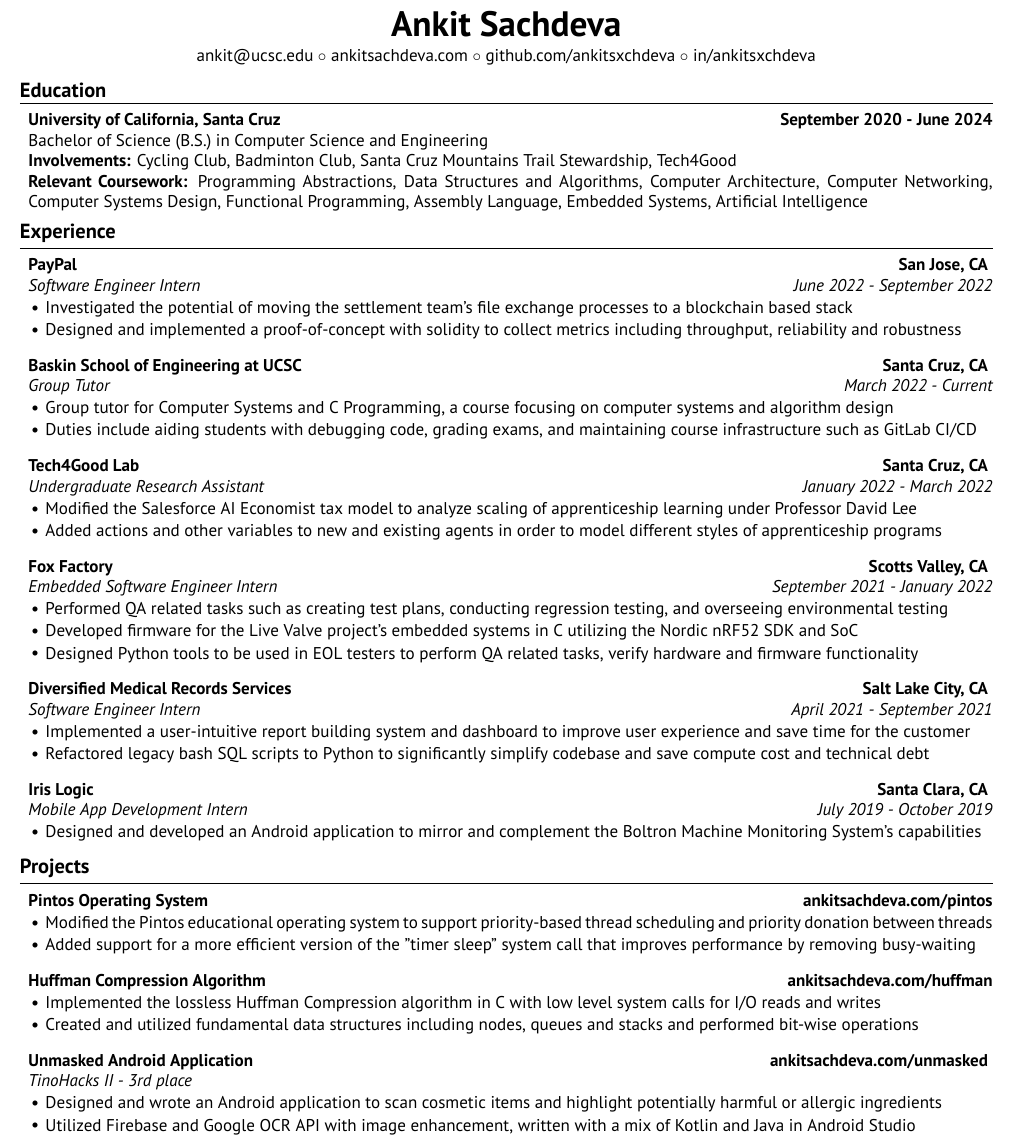
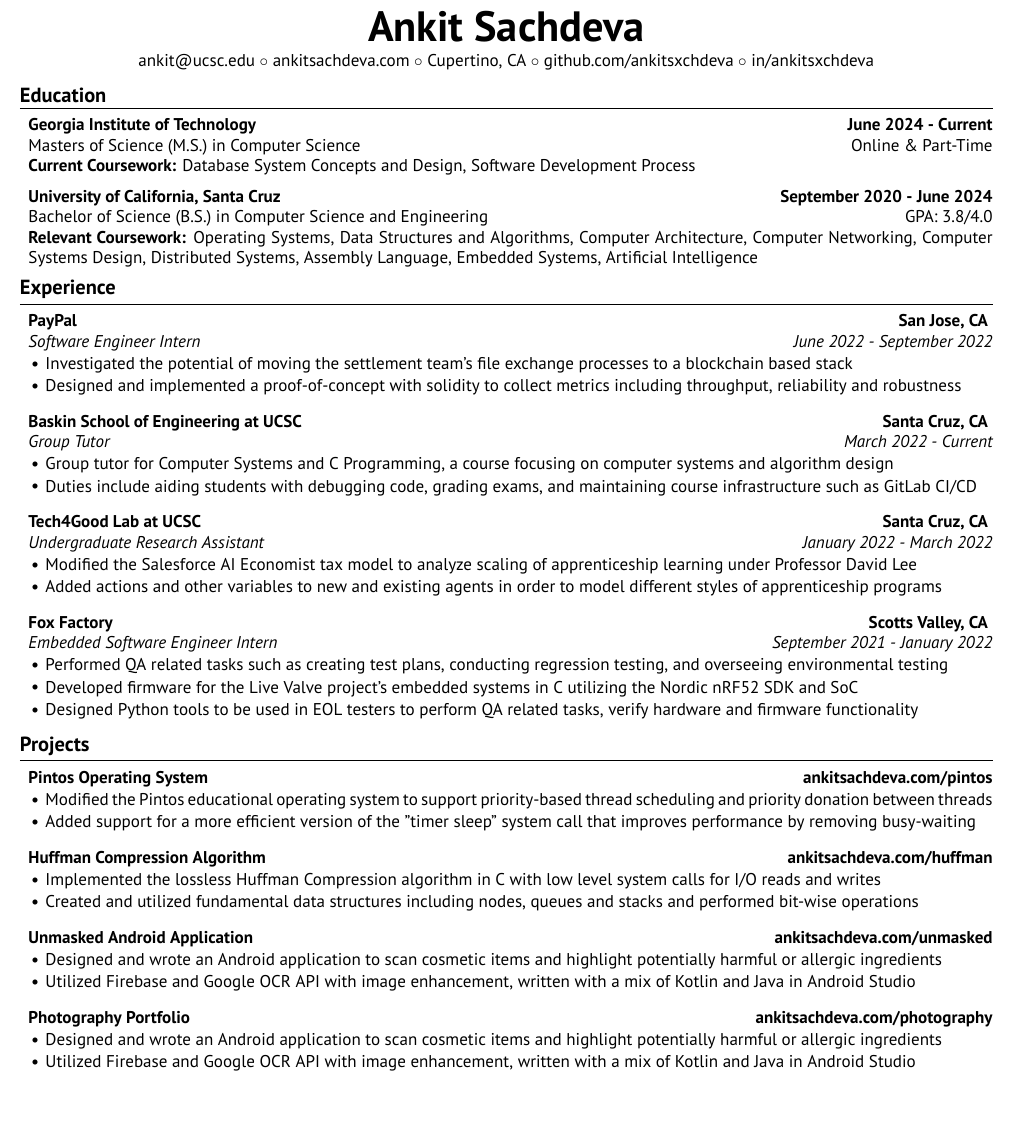
Before and after one commit to ankitsxchdeva/resume, a LaTeX CV (src/resume.tex, which reads src/resume.cls): part of the page, cut so that both start at the same text, the shorter picture padded with empty space. Compiled offline with XeLaTeX.

Commit message:
still wip

```diff
--- a/src/resume.cls
+++ b/src/resume.cls
@@ -107,7 +107,7 @@
 }
 
 % The below commands define the whitespace after certain things in the document - they can be \smallskip, \medskip or \bigskip
-\def\namesize{\huge} % Size of the name at the top of the document
+\def\namesize{\Huge} % Size of the name at the top of the document
 \def\addressskip{\smallskip} % The space between the two address (or phone/email) lines
 \def\sectionlineskip{\smallskip} % The space above the horizontal line for each section
 \def\nameskip{\smallskip} % The space after your name at the top
--- a/src/resume.tex
+++ b/src/resume.tex
@@ -15,7 +15,7 @@
 \href{mailto:ankit@ucsc.edu}{{ankit@ucsc.edu}} \\
 %\href{https://queer.ucsc.edu/education-resources/pronouns-matter.html}{{he, him, his}} \\
 \href{https://ankitsachdeva.com/}{{ankitsachdeva.com}} \\
-%\href{}{{cupertino,  ca}} \\
+\href{}{{Cupertino,  CA}} \\
 \href{https://github.com/ankitsxchdeva}{{github.com/ankitsxchdeva}} \\
 \href{https://www.linkedin.com/in/ankitsxchdeva/}{{in/ankitsxchdeva}}
 }
@@ -25,10 +25,14 @@
 
 \begin{rSection}{\large Education}
 
+{\bf Georgia Institute of Technology} \hfill {\bf{June 2024 - Current}}
+\\ Masters of Science (M.S.) in Computer Science\hfill {Online \& Part-Time}
+\\ \textbf{Current Coursework:} Database System Concepts and Design, Software Development Process
+
+
 {\bf University of California, Santa Cruz} \hfill {\bf{September 2020 - June 2024}}
-\\ Bachelor of Science (B.S.) in Computer Science and Engineering\hfill {}
-\\ \textbf{Involvements:}  Cycling Club, Badminton Club, Santa Cruz Mountains Trail Stewardship, Tech4Good
-\\ \textbf{Relevant Coursework:} Programming Abstractions, Data Structures and Algorithms, Computer Architecture, Computer Networking, Computer Systems Design, Functional Programming, Assembly Language, Embedded Systems, Artificial Intelligence
+\\ Bachelor of Science (B.S.) in Computer Science and Engineering\hfill {GPA: 3.8/4.0}
+\\ \textbf{Relevant Coursework:} Operating Systems, Data Structures and Algorithms, Computer Architecture, Computer Networking, Computer Systems Design, Distributed Systems, Assembly Language, Embedded Systems, Artificial Intelligence
 
 \end{rSection}
 
@@ -44,7 +48,7 @@
 \item Duties include aiding students with debugging code, grading exams, and maintaining course infrastructure such as GitLab CI/CD
 \end{rSubsection}
 
-\begin{rSubsection}{Tech4Good Lab}{\bf{Santa Cruz, CA}}{Undergraduate Research Assistant}{January 2022 - March 2022}
+\begin{rSubsection}{Tech4Good Lab at UCSC}{\bf{Santa Cruz, CA}}{Undergraduate Research Assistant}{January 2022 - March 2022}
 \item Modified the \href{https://github.com/salesforce/ai-economist}{Salesforce AI Economist tax model} to analyze scaling of apprenticeship learning under Professor David Lee
 \item Added actions and other variables to new and existing agents in order to model different styles of apprenticeship programs
 \end{rSubsection}
@@ -53,15 +57,6 @@
 \item Performed QA related tasks such as creating test plans, conducting regression testing, and overseeing environmental testing
 \item Developed firmware for the \href{https://www.pinkbike.com/news/fox-updates-live-valve-electonic-suspension-for-2022.html}{Live Valve project's} embedded systems in C utilizing the Nordic nRF52 SDK and SoC
 \item Designed Python tools to be used in EOL testers to perform QA related tasks, verify hardware and firmware functionality
-\end{rSubsection}
-
-\begin{rSubsection}{Diversified Medical Records Services}{\bf{Salt Lake City, CA}}{Software Engineer Intern}{April 2021 - September 2021}
-\item Implemented a user-intuitive report building system and dashboard to improve user experience and save time for the customer
-\item Refactored legacy bash SQL scripts to Python to significantly simplify codebase and save compute cost and technical debt
-\end{rSubsection}
-
-\begin{rSubsection}{Iris Logic}{\bf{Santa Clara, CA}}{Mobile App Development Intern}{July 2019 - October 2019}
-\item Designed and developed an Android application to mirror and complement the \href{https://irislogic.com/boltron-machine-monitoring-system/}{Boltron Machine Monitoring System's} capabilities
 \end{rSubsection}
 \end{rSection}
 
@@ -77,13 +72,16 @@
 \item Created and utilized fundamental data structures including nodes, queues and stacks and performed bit-wise operations
 \end{rSubsection}
 
-%\begin{rSubsection}{}{\href{https://ankitsachdeva.com/huffman/}{\bf{{ankitsachdeva.com/huffman}}}}{}{}
-%\
-\begin{rSubsection}{Unmasked Android Application}{\href{https://ankitsachdeva.com/unmasked}{\bf{{ankitsachdeva.com/unmasked}}}}{TinoHacks II - 3rd place}{}
+\begin{rSubsection}{Unmasked Android Application}{\href{https://ankitsachdeva.com/unmasked}{\bf{{ankitsachdeva.com/unmasked}}}}{}{}
 \item Designed and wrote an Android application to scan cosmetic items and highlight potentially harmful or allergic ingredients
 \item Utilized Firebase and Google OCR API with image enhancement, written with a mix of Kotlin and Java in Android Studio
 \end{rSubsection}
-%\end{rSection}
+
+\begin{rSubsection}{Photography Portfolio}{\href{https://ankitsachdeva.com/photography}{\bf{{ankitsachdeva.com/photography}}}}{}{}
+\item Designed and wrote an Android application to scan cosmetic items and highlight potentially harmful or allergic ingredients
+\item Utilized Firebase and Google OCR API with image enhancement, written with a mix of Kotlin and Java in Android Studio
+\end{rSubsection}
+\end{rSection}
 
 \begin{rSection}{\large Skills}
 
```
Also changed, not shown: src/resume.pdf.
